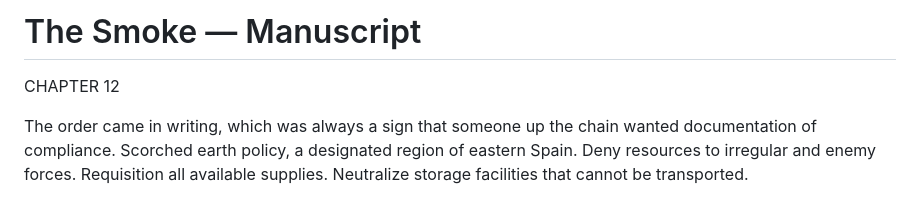
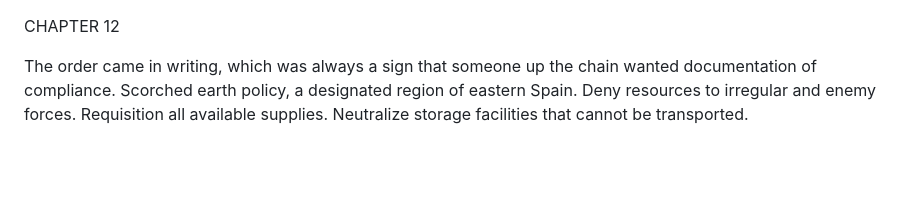
Before and after one commit to roudy80/writing-lab, a Markdown page: the-smoke/chapter12.md, the part around the change. Drawn GitHub-style; blank space fills up the shorter version.

Commit message:
Fix chapter 12: remove title header artifact

```diff
--- a/the-smoke/chapter12.md
+++ b/the-smoke/chapter12.md
@@ -1,5 +1,3 @@
-# The Smoke — Manuscript
-
 CHAPTER 12
 
 The order came in writing, which was always a sign that someone up the chain wanted documentation of compliance. Scorched earth policy, a designated region of eastern Spain. Deny resources to irregular and enemy forces. Requisition all available supplies. Neutralize storage facilities that cannot be transported.
```
